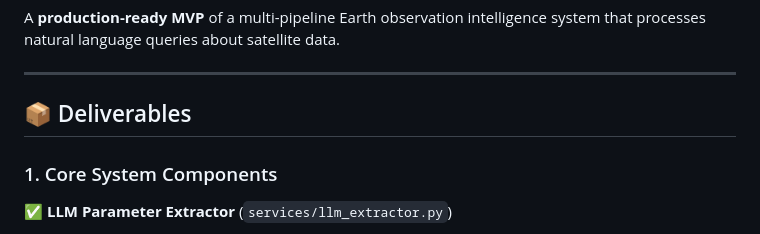
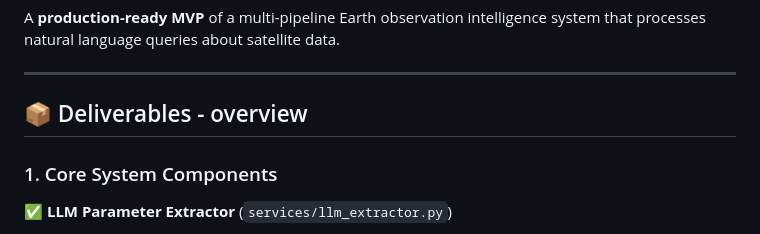
Before and after one commit to Kaushik-SPACEZ/Space-Agent, a Markdown page: PROJECT_SUMMARY.md, the part around the change. Rendered like a GitHub page.

```diff
--- a/PROJECT_SUMMARY.md
+++ b/PROJECT_SUMMARY.md
@@ -6,7 +6,7 @@ A **production-ready MVP** of a multi-pipeline Earth observation intelligence sy
 
 ---
 
-## 📦 Deliverables
+## 📦 Deliverables - overview
 
 ### 1. Core System Components
 
```
